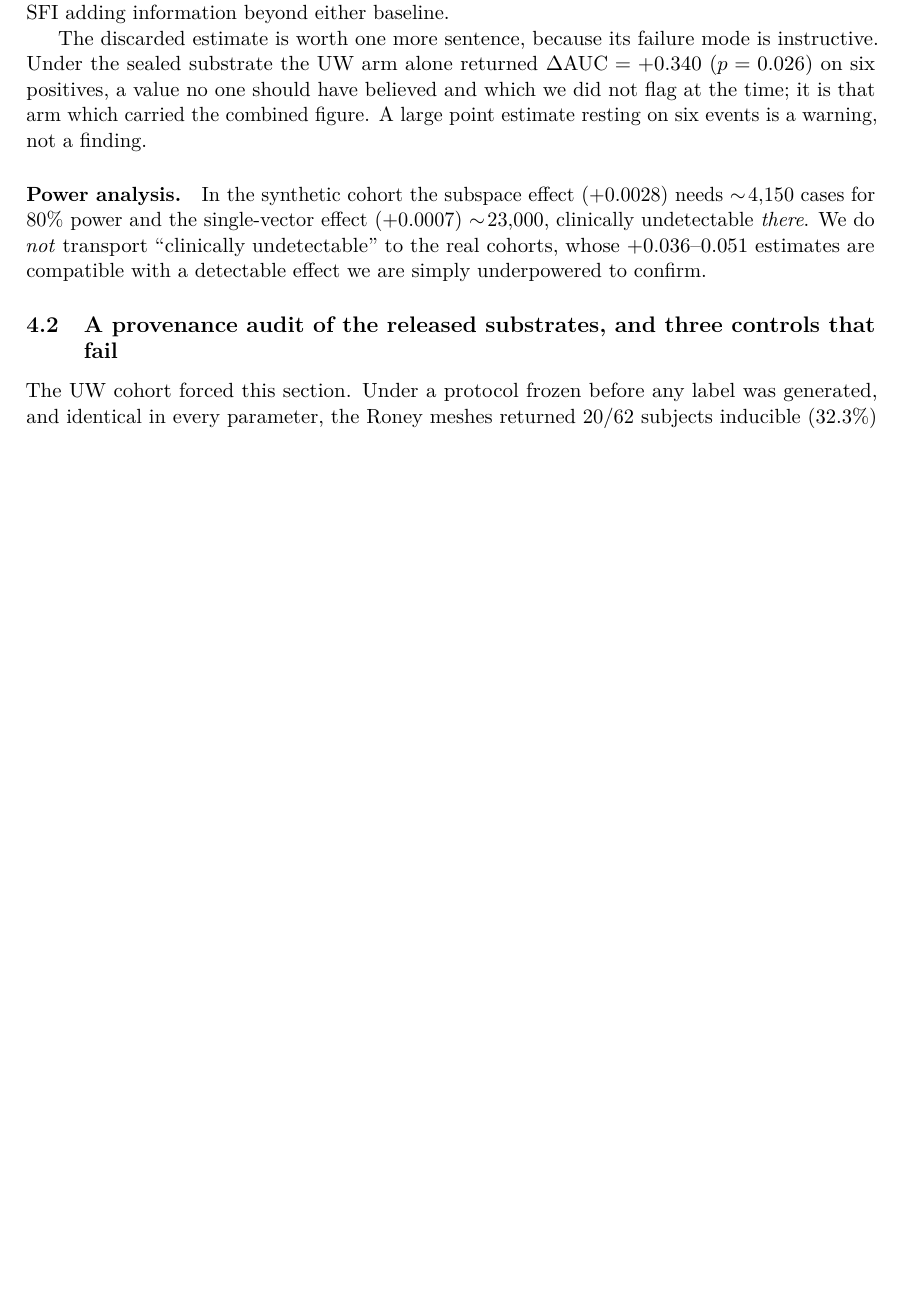
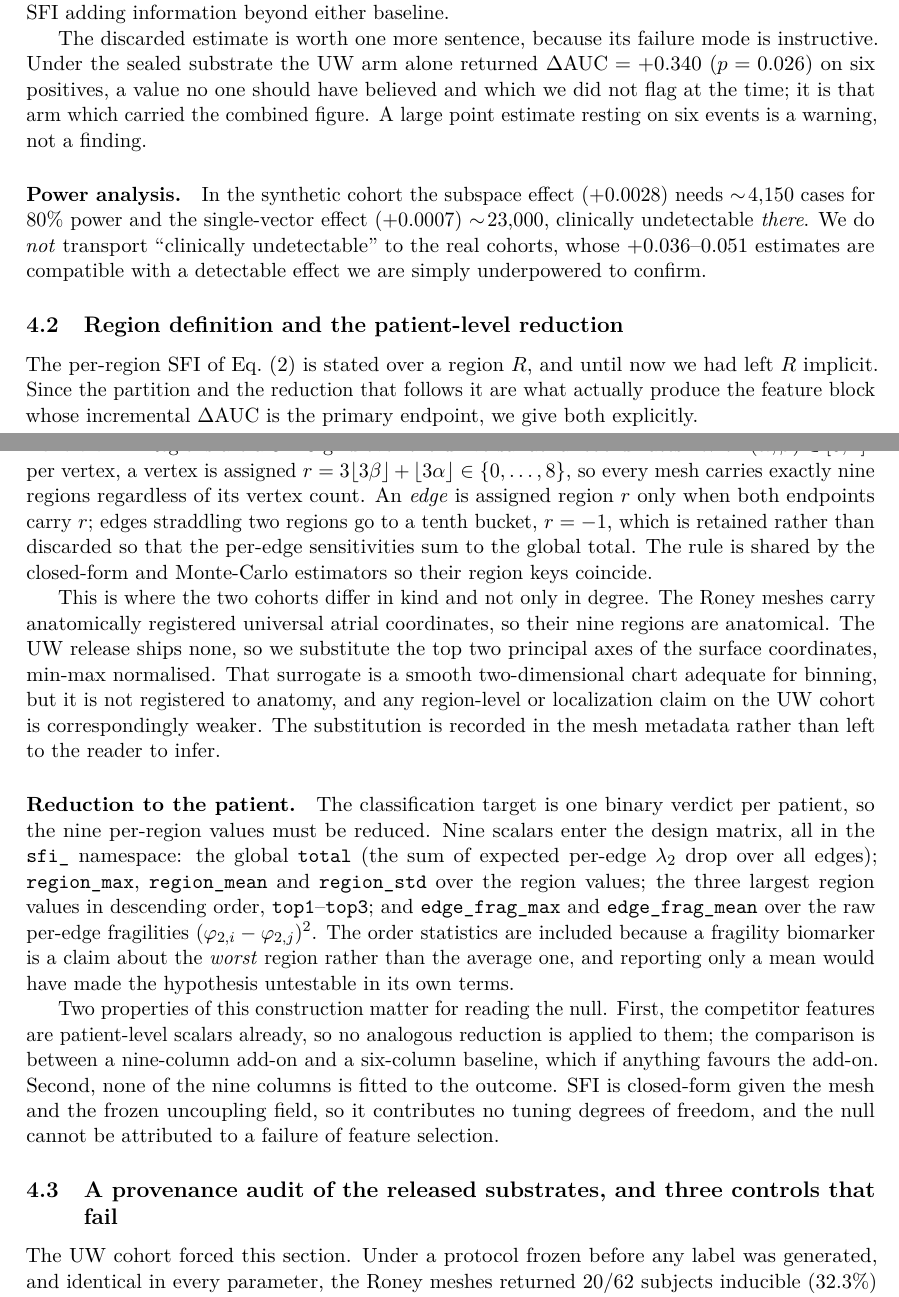
Before and after one commit to mounishmavuduru/cardiothoracic_surgery_research, a LaTeX paper (docs/paper/manuscript.tex): part of page 7 of 16 before the commit and two parts of pages 7 and 8 of 17 after it, the two joined at a grey line, cut so that both start at the same text, the shorter picture padded with empty space. Compiled offline with pdfLaTeX.

Commit message:
openCARP validated end-to-end; define region R; identify the untracked files
OPENCARP (pre-registered ground truth, substituted in 7.1 as uninstallable). Now
validated on this machine via scripts/opencarp_validate.sh:
  - binary runs, no root (AppImage --appimage-extract; libfuse.so.2 is absent
    even though fusermount is present)
  - MitchellSchaeffer is among the 58 available ionic models -- the SAME membrane
    model as asb.labels.monodomain, so a switch is like-for-like, not new physics
  - single cell: APD90 = 246 ms (in-house solver gives 218 ms)
  - tissue: planar wave sweeps a 10,201-node slab, 0 -> 544 -> ... -> 10,201
    activated nodes. PROPAGATION CONFIRMED.
  - gotcha recorded: MitchellSchaeffer is NORMALISED (Vm ~ 0..1); a physiological
    250 uA/cm^2 stimulus diverges with NaN. 60 works.

DESIGN RISK FLAGGED BEFORE IT IS DESIGNED IN. openCARP assigns conductivity via
discrete gregion element tags, so a continuous fibrosis field must be binned.
Amendment (f) showed binarising fibrosis roughly DOUBLES inducibility. A coarse
binning would import exactly that artefact. Any openCARP labeller must use enough
bins to approximate the continuous field and must demonstrate insensitivity to the
bin count before its labels are used.

REGION R IS NOW DEFINED (the audit's top finding). New Methods subsection gives the
3x3 UAC partition (nine regions, r = 3*floor(3*beta) + floor(3*alpha)), the tenth
straddling-edge bucket r = -1 retained so per-edge sensitivities sum to the global
total, and the nine-column patient-level reduction actually used: total,
region_max/mean/std, top1..top3, edge_frag_max/mean. Also states plainly that Roney
regions are anatomical while UW's rest on a PCA surrogate, and that the comparison is
a nine-column add-on against a six-column baseline, which if anything favours the
add-on. None of the nine is fitted to the outcome.

UNTRACKED FILES IDENTIFIED, rather than asked about: accuracy_campaign.err is 189
bytes of SyntaxWarning from scripts/accuracy_campaign.py (now gitignored via *.err);
artifacts/ is 823 KB of output from unrelated experiments (conformal, gci, grounding,
operator_gpu, pinn_poiseuille, slice_demo, verify_analytic, vv40_gate) and is left
alone pending a decision.

Manuscript 17 pages, 0 errors, 0 warnings, 0 bad boxes.

Co-Authored-By: Claude Opus 5 <noreply@anthropic.com>

```diff
--- a/docs/paper/manuscript.tex
+++ b/docs/paper/manuscript.tex
@@ -440,6 +440,52 @@ effect ($+0.0007$) $\sim\!23{,}000$, clinically undetectable \emph{there}. We do
 \emph{not} transport ``clinically undetectable'' to the real cohorts, whose
 $+0.036$--$0.051$ estimates are compatible with a detectable effect we are simply
 underpowered to confirm.
+
+\subsection{Region definition and the patient-level reduction}
+\label{sec:regions}
+
+The per-region SFI of Eq.~(2) is stated over a region $R$, and until now we had
+left $R$ implicit. Since the partition and the reduction that follows it are
+what actually produce the feature block whose incremental $\dAUC$ is the primary
+endpoint, we give both explicitly.
+
+\paragraph{Partition.} Regions are a $3\times3$ grid over the universal atrial
+coordinates. With $(\alpha,\beta)\in[0,1]^2$ per vertex, a vertex is assigned
+$r=3\lfloor 3\beta\rfloor+\lfloor 3\alpha\rfloor \in\{0,\dots,8\}$, so every mesh
+carries exactly nine regions regardless of its vertex count. An \emph{edge} is
+assigned region $r$ only when both endpoints carry $r$; edges straddling two
+regions go to a tenth bucket, $r=-1$, which is retained rather than discarded so
+that the per-edge sensitivities sum to the global total. The rule is shared by
+the closed-form and Monte-Carlo estimators so their region keys coincide.
+
+This is where the two cohorts differ in kind and not only in degree. The Roney
+meshes carry anatomically registered universal atrial coordinates, so their nine
+regions are anatomical. The UW release ships none, so we substitute the top two
+principal axes of the surface coordinates, min-max normalised. That surrogate is
+a smooth two-dimensional chart adequate for binning, but it is not registered to
+anatomy, and any region-level or localization claim on the UW cohort is
+correspondingly weaker. The substitution is recorded in the mesh metadata rather
+than left to the reader to infer.
+
+\paragraph{Reduction to the patient.} The classification target is one binary
+verdict per patient, so the nine per-region values must be reduced. Nine scalars
+enter the design matrix, all in the \code{sfi\_} namespace: the global
+\code{total} (the sum of expected per-edge $\lam_2$ drop over all edges);
+\code{region\_max}, \code{region\_mean} and \code{region\_std} over the region
+values; the three largest region values in descending order,
+\code{top1}--\code{top3}; and \code{edge\_frag\_max} and \code{edge\_frag\_mean}
+over the raw per-edge fragilities $(\phii_{2,i}-\phii_{2,j})^2$. The order
+statistics are included because a fragility biomarker is a claim about the
+\emph{worst} region rather than the average one, and reporting only a mean would
+have made the hypothesis untestable in its own terms.
+
+Two properties of this construction matter for reading the null. First, the
+competitor features are patient-level scalars already, so no analogous reduction
+is applied to them; the comparison is between a nine-column add-on and a
+six-column baseline, which if anything favours the add-on. Second, none of the
+nine columns is fitted to the outcome. SFI is closed-form given the mesh and the
+frozen uncoupling field, so it contributes no tuning degrees of freedom, and the
+null cannot be attributed to a failure of feature selection.
 
 \subsection{A provenance audit of the released substrates, and three controls that fail}
 \label{sec:substrate}
```
Also changed, not shown: docs/PRE_REGISTRATION.md (+19 -0 lines), docs/paper/manuscript.pdf, 2 other files.
